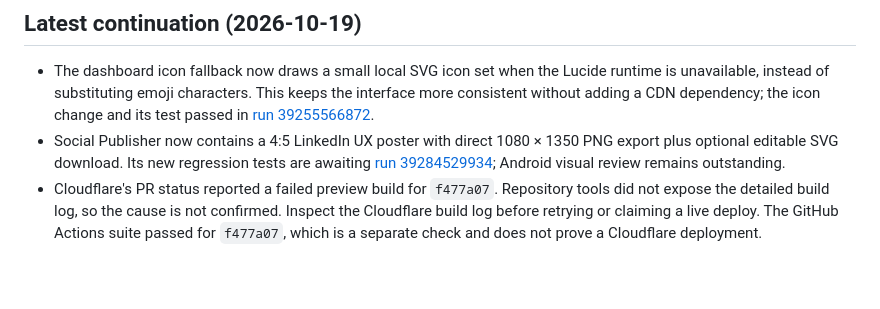
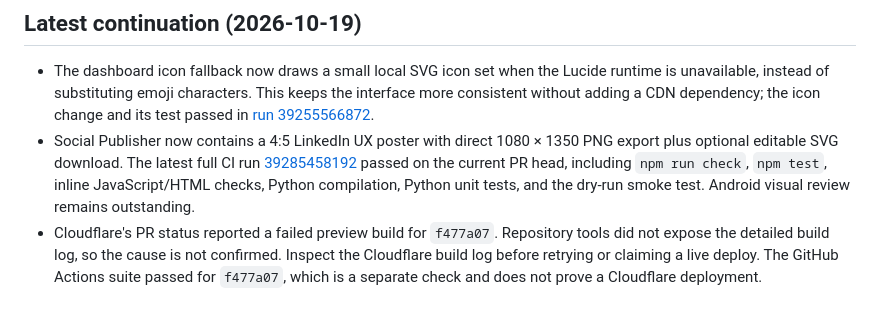
Before and after one commit to AllahNawaz36/AllahNawaz-, a Markdown page: ANALYSIS.md, the part around the change. GitHub-like rendering; blank space fills up the shorter version.

Commit message:
Update analysis with successful latest CI verification

```diff
--- a/ANALYSIS.md
+++ b/ANALYSIS.md
@@ -7,7 +7,7 @@
 ## Latest continuation (2026-10-19)
 
 - The dashboard icon fallback now draws a small local SVG icon set when the Lucide runtime is unavailable, instead of substituting emoji characters. This keeps the interface more consistent without adding a CDN dependency; the icon change and its test passed in [run 39255566872](https://github.com/AllahNawaz36/AllahNawaz-/actions/runs/39255566872).
-- Social Publisher now contains a 4:5 LinkedIn UX poster with direct 1080 × 1350 PNG export plus optional editable SVG download. Its new regression tests are awaiting [run 39284529934](https://github.com/AllahNawaz36/AllahNawaz-/actions/runs/39284529934); Android visual review remains outstanding.
+- Social Publisher now contains a 4:5 LinkedIn UX poster with direct 1080 × 1350 PNG export plus optional editable SVG download. The latest full CI run [39285458192](https://github.com/AllahNawaz36/AllahNawaz-/actions/runs/39285458192) passed on the current PR head, including `npm run check`, `npm test`, inline JavaScript/HTML checks, Python compilation, Python unit tests, and the dry-run smoke test. Android visual review remains outstanding.
 - Cloudflare's PR status reported a failed preview build for `f477a07`. Repository tools did not expose the detailed build log, so the cause is not confirmed. Inspect the Cloudflare build log before retrying or claiming a live deploy. The GitHub Actions suite passed for `f477a07`, which is a separate check and does not prove a Cloudflare deployment.
 
 ## Executive summary
```
